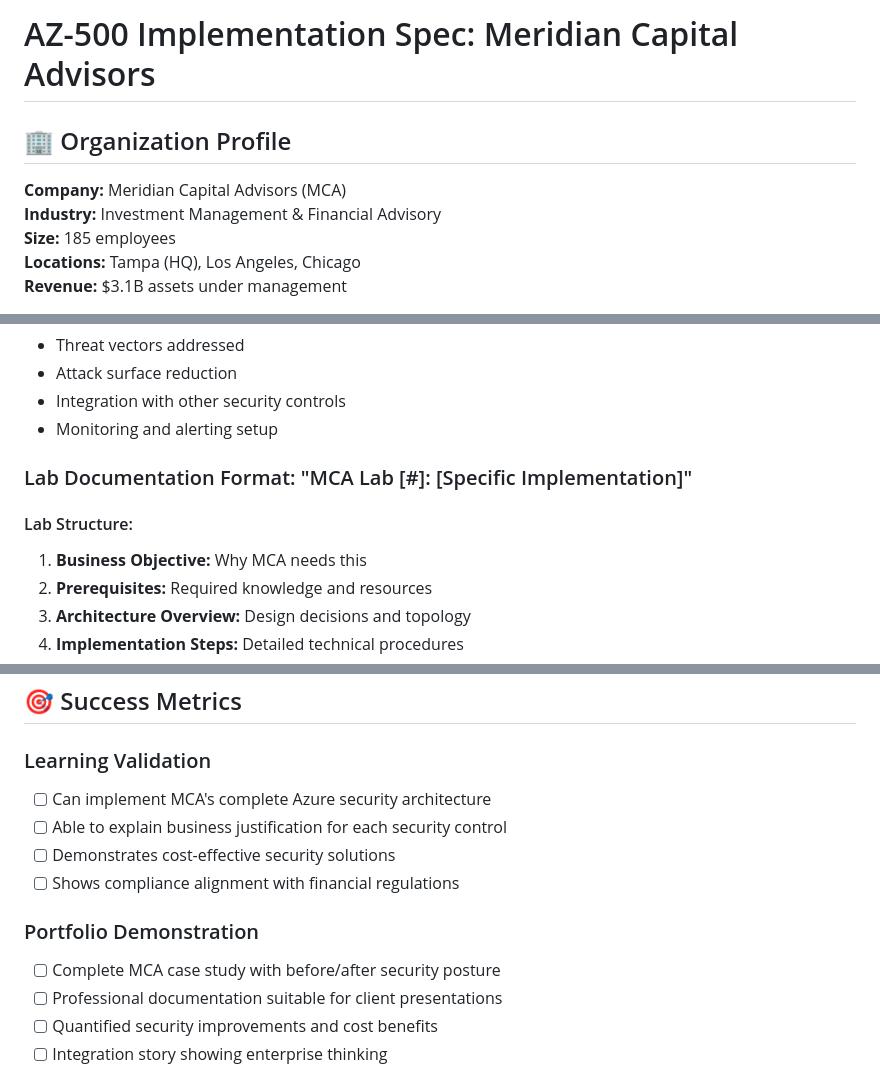
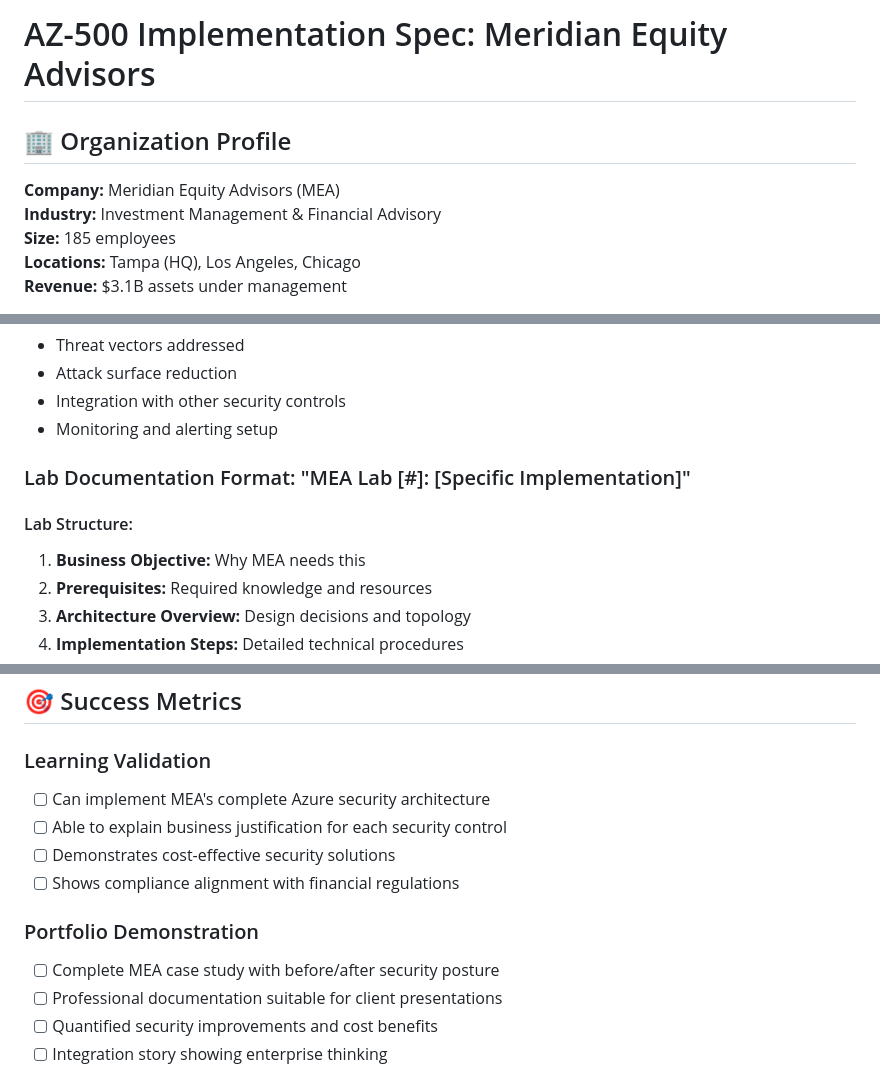
Before and after one commit to rysaunders/azure-portfolio, a Markdown page: docs/mca-implementation-spec.md, 3 parts joined by grey strips. Drawn GitHub-style.

```diff
--- a/docs/mca-implementation-spec.md
+++ b/docs/mca-implementation-spec.md
@@ -1,8 +1,8 @@
-# AZ-500 Implementation Spec: Meridian Capital Advisors
+# AZ-500 Implementation Spec: Meridian Equity Advisors
 
 ## 🏢 Organization Profile
 
-**Company:** Meridian Capital Advisors (MCA)
+**Company:** Meridian Equity Advisors (MEA)
 **Industry:** Investment Management & Financial Advisory
 **Size:** 185 employees
 **Locations:** Tampa (HQ), Los Angeles, Chicago
@@ -243,10 +243,10 @@
 - Integration with other security controls
 - Monitoring and alerting setup
 
-### Lab Documentation Format: "MCA Lab [#]: [Specific Implementation]"
+### Lab Documentation Format: "MEA Lab [#]: [Specific Implementation]"
 
 #### Lab Structure:
-1. **Business Objective:** Why MCA needs this
+1. **Business Objective:** Why MEA needs this
 2. **Prerequisites:** Required knowledge and resources
 3. **Architecture Overview:** Design decisions and topology
 4. **Implementation Steps:** Detailed technical procedures
@@ -301,13 +301,13 @@ MCA-Production/
 ## 🎯 Success Metrics
 
 ### Learning Validation
-- [ ] Can implement MCA's complete Azure security architecture
+- [ ] Can implement MEA's complete Azure security architecture
 - [ ] Able to explain business justification for each security control
 - [ ] Demonstrates cost-effective security solutions
 - [ ] Shows compliance alignment with financial regulations
 
 ### Portfolio Demonstration
-- [ ] Complete MCA case study with before/after security posture
+- [ ] Complete MEA case study with before/after security posture
 - [ ] Professional documentation suitable for client presentations
 - [ ] Quantified security improvements and cost benefits
 - [ ] Integration story showing enterprise thinking
```
Also changed, not shown: other parts of docs/mca-implementation-spec.md (+22 -22 lines).
